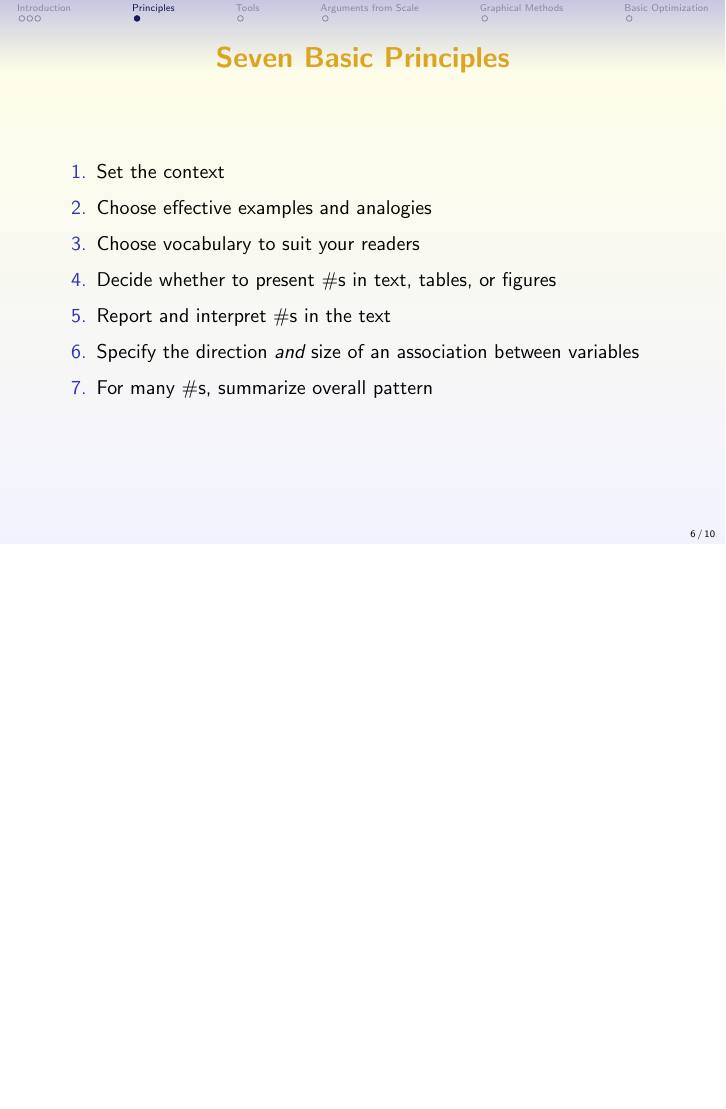
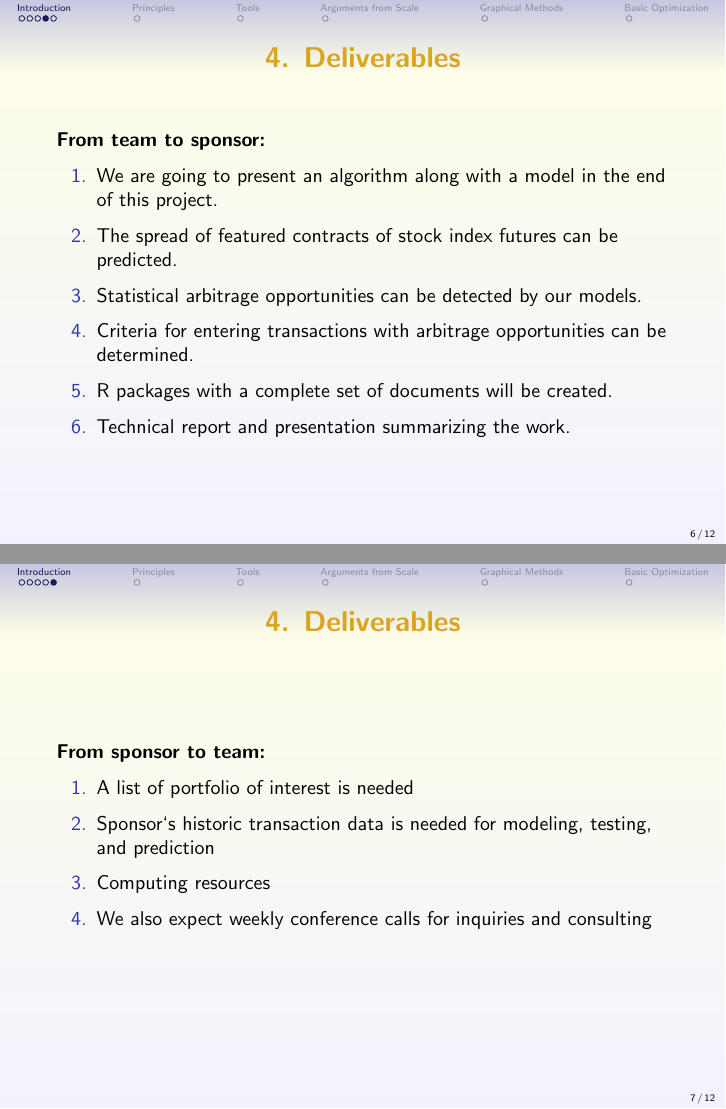
Before and after one commit to Shihongli/550400.midtermpresentation, LaTeX slides (ppt.tex): page 6 of 10 before the commit and pages 6 and 7 of 12 after it, the two joined at a grey line, the shorter picture padded with empty space. Compiled offline with pdfLaTeX.

Commit message:
deliverables are added

```diff
--- a/ppt.tex
+++ b/ppt.tex
@@ -113,6 +113,35 @@ The securities market in which short selling exists.\\
  An investment management company specializing in managing investments into mainland China companies. Greenwoods currently manage funds investing in Greater China equities for global investors and A-share trusts for qualified Chinese domestic investors.
 \end{frame}
 
+\begin{frame}
+    \frametitle{4. Deliverables}
+{\bf{From team to sponsor:}}\\
+\vspace{3pt}
+    \begin{enumerate}
+ \item We are going to present an algorithm along with a model in the end of this
+project.
+\item The spread of featured contracts of stock index futures can be predicted.
+\item Statistical arbitrage opportunities can be detected by our models.
+\item Criteria for entering transactions with arbitrage opportunities can be determined.
+\item R packages with a complete set of documents will be created.
+\item Technical report and presentation summarizing the work.
+    \end{enumerate}
+\end{frame}
+
+\begin{frame}
+    \frametitle{4. Deliverables}
+{\bf{From sponsor to team:}}\\
+\vspace{3pt}
+    \begin{enumerate}
+\item A list of portfolio of interest is needed
+\item Sponsor`s historic transaction data is needed for modeling, testing, and prediction
+\item Computing resources
+\item We also expect weekly conference calls for inquiries and consulting
+
+    \end{enumerate}
+\end{frame}
+
+
 \section{Principles}
 \begin{frame}
     \frametitle{Seven Basic Principles}
```
Also changed, not shown: ppt.pdf, 5 other files.
